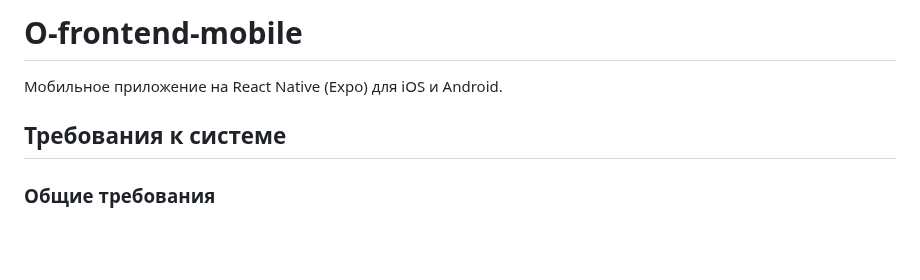
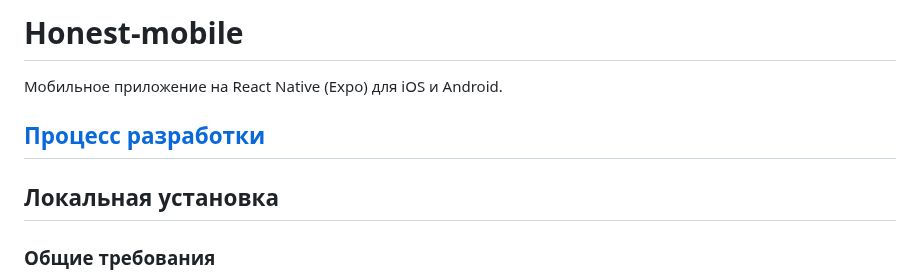
Before and after one commit to Honest-games/honest-mobile, a Markdown page: README.md, the part around the change. Rendered like a GitHub page; blank space fills up the shorter version.

Commit message:
+dev readme

```diff
--- a/README.md
+++ b/README.md
@@ -1,8 +1,10 @@
-# O-frontend-mobile
+# Honest-mobile
 
 Мобильное приложение на React Native (Expo) для iOS и Android.
 
-## Требования к системе
+## [Процесс разработки](./docs/dev-process.md)
+
+## Локальная установка
 
 ### Общие требования
 - Node.js 18.18 или новее
```
Also changed, not shown: docs/dev-process.md (added, +15 -0 lines).
